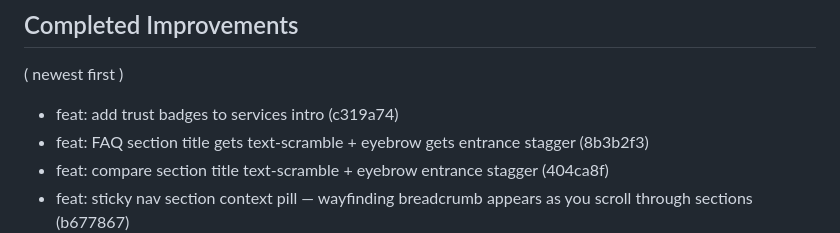
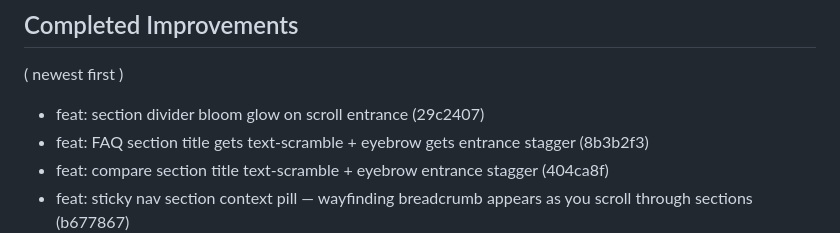
Before and after one commit to Mangomangoman1/HDRNewV2, a Markdown page: .improvement-manifest.md, the part around the change. Rendered like a GitHub page.

Commit message:
chore: update manifest with divider glow SHA

```diff
--- a/.improvement-manifest.md
+++ b/.improvement-manifest.md
@@ -5,7 +5,7 @@
 
 ## Completed Improvements
 ( newest first )
-- feat: add trust badges to services intro (c319a74)
+- feat: section divider bloom glow on scroll entrance (29c2407)
 - feat: FAQ section title gets text-scramble + eyebrow gets entrance stagger (8b3b2f3)
 - feat: compare section title text-scramble + eyebrow entrance stagger (404ca8f)
 - feat: sticky nav section context pill — wayfinding breadcrumb appears as you scroll through sections (b677867)
```
